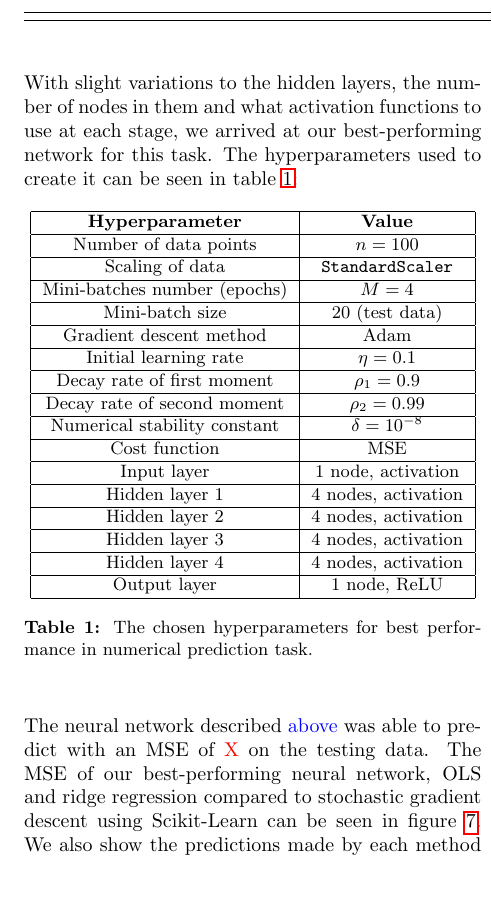
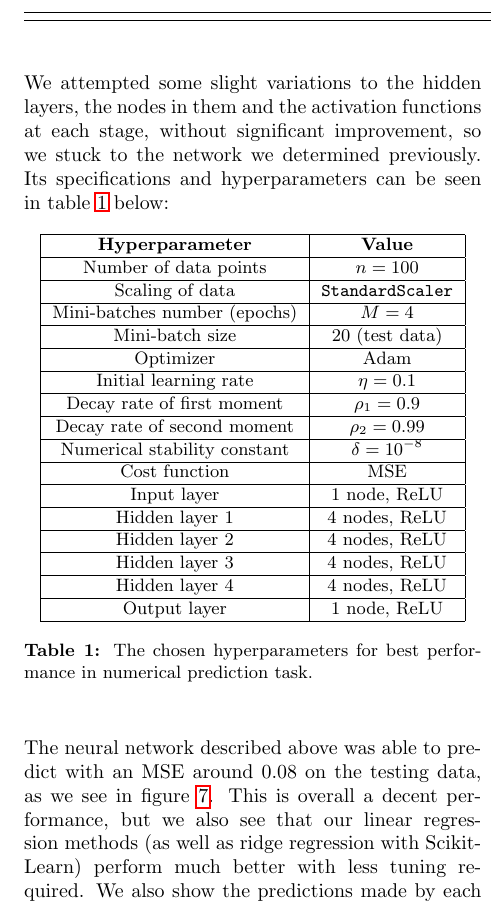
Before and after one commit to emmastorberg/FYS-STK4155_Project2, a LaTeX paper (main.tex, which reads docs/3results.tex): part of one column of page 15 of 23, cut so that both start at the same text, the shorter picture padded with empty space. Compiled offline with pdfLaTeX.

Commit message:
Updates from Overleaf

```diff
--- a/docs/3results.tex
+++ b/docs/3results.tex
@@ -71,7 +71,7 @@ Next, we tried varying what activation functions to use on the hidden layers. Th
     \label{fig:activationfunctions_cost_numpred}
 \end{figure}
 
-With slight variations to the hidden layers, the number of nodes in them and what activation functions to use at each stage, we arrived at our best-performing network for this task. The hyperparameters used to create it can be seen in table \ref{tab:numericalprediction}:
+We attempted some slight variations to the hidden layers, the nodes in them and the activation functions at each stage, without significant improvement, so we stuck to the network we determined previously. Its specifications and hyperparameters can be seen in table \ref{tab:numericalprediction} below:
 \begin{table}[h!]
   \centering
   \small
@@ -87,7 +87,7 @@ With slight variations to the hidden layers, the number of nodes in them and wha
     \hline
     Mini-batch size & $20$ (test data) \\
     \hline
-    Gradient descent method & Adam \\
+    Optimizer & Adam \\
     \hline
     Initial learning rate & $\eta = 0.1$ \\
     \hline
@@ -99,15 +99,15 @@ With slight variations to the hidden layers, the number of nodes in them and wha
     \hline
     Cost function & MSE \\
     \hline
-    Input layer & 1 node, activation \\
+    Input layer & 1 node, ReLU \\
     \hline
-    Hidden layer 1 & 4 nodes, activation \\
+    Hidden layer 1 & 4 nodes, ReLU \\
     \hline
-    Hidden layer 2 & 4 nodes, activation \\
+    Hidden layer 2 & 4 nodes, ReLU \\
     \hline
-    Hidden layer 3 & 4 nodes, activation \\
+    Hidden layer 3 & 4 nodes, ReLU \\
     \hline
-    Hidden layer 4 & 4 nodes, activation \\
+    Hidden layer 4 & 4 nodes, ReLU \\
     \hline
     Output layer & 1 node, ReLU \\
     \hline
@@ -116,11 +116,11 @@ With slight variations to the hidden layers, the number of nodes in them and wha
   \label{tab:numericalprediction}
 \end{table}
 
-The neural network described \textcolor{blue}{above} was able to predict with an MSE of \textcolor{red}{X} on the testing data. The MSE of our best-performing neural network, OLS and ridge regression compared to stochastic gradient descent using Scikit-Learn can be seen in figure \ref{fig:numericalprediction}. We also show the predictions made by each method in figure \ref{fig:predictioncomparison}.
+The neural network described above was able to predict with an MSE around 0.08 on the testing data, as we see in figure \ref{fig:numericalprediction}. This is overall a decent performance, but we also see that our linear regression methods (as well as ridge regression with Scikit-Learn) perform much better with less tuning required. We also show the predictions made by each method in figure \ref{fig:predictioncomparison}. As we can see, it seems that the best method overall for this task is \textcolor{red}{(method)} with parameters \textcolor{red}{(parameters)}.
 \begin{figure}
     \centering
-    \includegraphics[width=\linewidth]{figures/placeholders/numericalprediction.png}
-    \caption{MSE as a function of epochs for OLS, Ridge and neural network (our best version of all three methods using Adam to optimize), also compared to Scikit-Learn ridge regression by SGD with $\eta = 0.1$.}
+    \includegraphics[width=\linewidth]{figures/all_plots/numericalprediction.png}
+    \caption{MSE as a function of epochs (shown from 5 to 10 epochs) for our best versions of OLS, Ridge and neural network, all with the optimizer Adam. They are also compared to Scikit-Learn's ridge regression by SGD with $\eta = 0.1$.}
     \label{fig:numericalprediction}
 \end{figure}
 
```
Also changed, not shown: docs/3results.tex (3 more changed lines).
